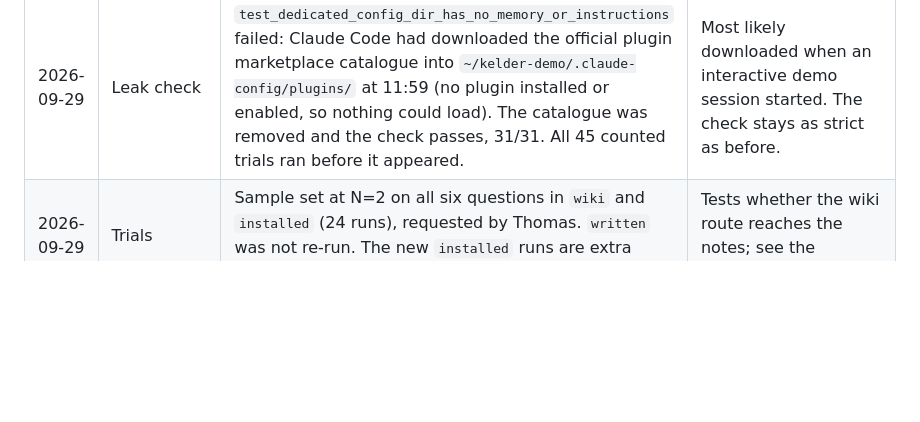
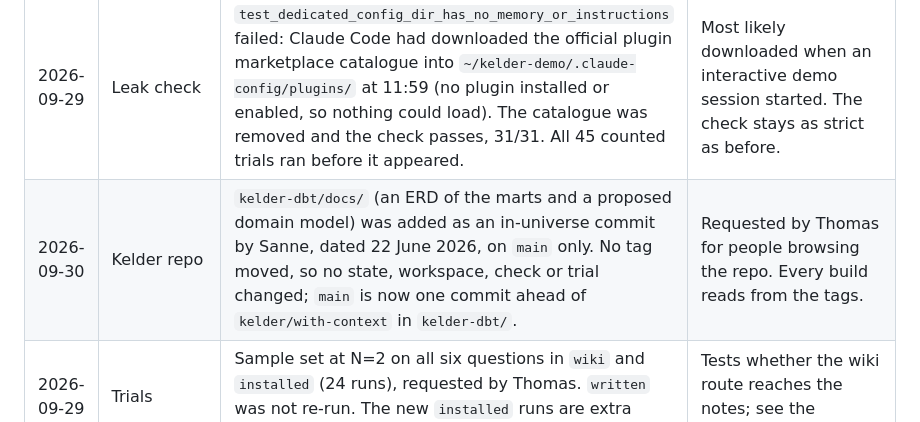
Before and after one commit to TasmanAnalytics/tasman-kelder-koffie-demo, a Markdown page: BUILD_LOG.md, the part around the change. Drawn GitHub-style; blank space fills up the shorter version.

Commit message:
Build log: kelder-dbt/docs lives on main only
Co-Authored-By: Claude Opus 5.5 <noreply@anthropic.com>

```diff
--- a/BUILD_LOG.md
+++ b/BUILD_LOG.md
@@ -56,6 +56,7 @@ Newest checkpoint at the bottom of each section.
 | 2026-09-29 | Workspaces | New workspace `wiki`: the with-context warehouse and stored ktx ingest (no new ingest), ktx on 127.0.0.1:7804. `AGENTS.md`, `context/` and `.github/` are left out of its repository copy, so the prose notes reach the agent only through the ktx wiki (every `context/*.md` is a verbatim wiki page). Its `CLAUDE.md` is a three-line pointer to `wiki_search` and `wiki_read` instead of the `AGENTS.md` import. The dbt code keeps its own comments and column caveats, as in `written`. The question prompts are unchanged. | Thomas asked whether the agent would use the ktx wiki if the notes lived only there. In the 45 trials, `written` never called the wiki: `AGENTS.md` loads first. |
 | 2026-09-29 | Workspaces | All workspaces rebuilt so each denies reads of `~/kelder-demo/wiki/`; nothing else in `installed`, `written` or `rot` changed. The ktx servers were restarted. | The leak check requires every workspace to deny every other. |
 | 2026-09-29 | Leak check | `test_dedicated_config_dir_has_no_memory_or_instructions` failed: Claude Code had downloaded the official plugin marketplace catalogue into `~/kelder-demo/.claude-config/plugins/` at 11:59 (no plugin installed or enabled, so nothing could load). The catalogue was removed and the check passes, 31/31. All 45 counted trials ran before it appeared. | Most likely downloaded when an interactive demo session started. The check stays as strict as before. |
+| 2026-09-30 | Kelder repo | `kelder-dbt/docs/` (an ERD of the marts and a proposed domain model) was added as an in-universe commit by Sanne, dated 22 June 2026, on `main` only. No tag moved, so no state, workspace, check or trial changed; `main` is now one commit ahead of `kelder/with-context` in `kelder-dbt/`. | Requested by Thomas for people browsing the repo. Every build reads from the tags. |
 | 2026-09-29 | Trials | Sample set at N=2 on all six questions in `wiki` and `installed` (24 runs), requested by Thomas. `written` was not re-run. The new `installed` runs are extra runs, counted alongside the first three. | Tests whether the wiki route reaches the notes; see the checkpoint below. |
 
 ## Open questions (waiting for Thomas)
```
